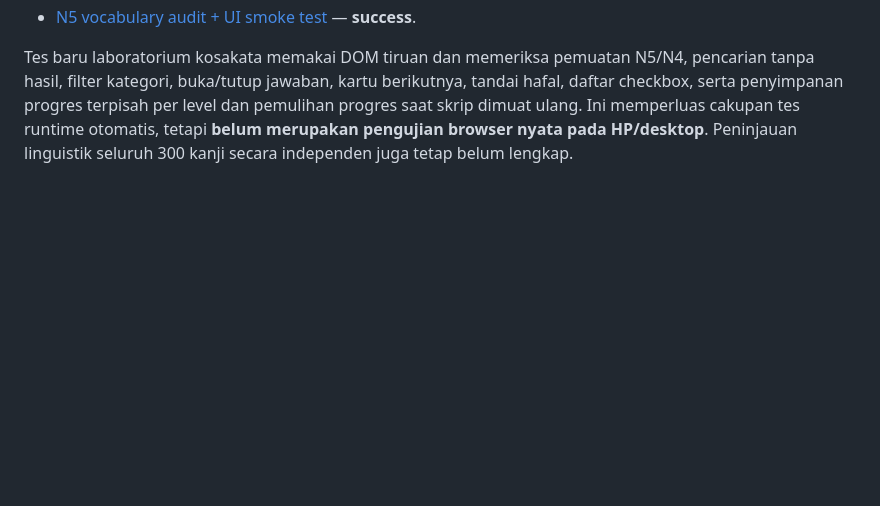
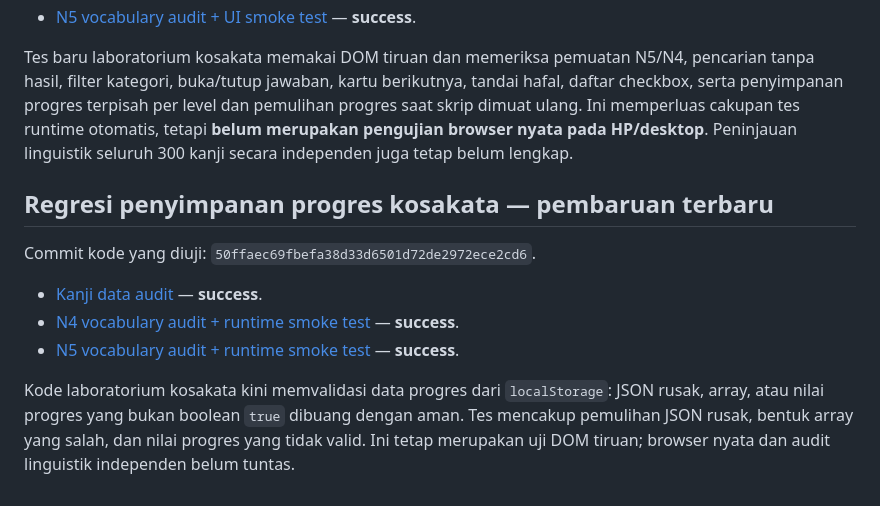
Before and after one commit to riyargb/Belajar-Pemrograman, a Markdown page: reports/audit-kanji.md, the part around the change. Rendered like a GitHub page; blank space fills up the shorter version.

Commit message:
docs: record latest progress recovery regression runs

```diff
--- a/reports/audit-kanji.md
+++ b/reports/audit-kanji.md
@@ -63,3 +63,14 @@ Commit yang diuji: `67b22c21d827a71e9a0027bbb3c5bb0c3558453f`.
 - [N5 vocabulary audit + UI smoke test](https://github.com/riyargb/Belajar-Pemrograman/actions/runs/38354849739) — **success**.
 
 Tes baru laboratorium kosakata memakai DOM tiruan dan memeriksa pemuatan N5/N4, pencarian tanpa hasil, filter kategori, buka/tutup jawaban, kartu berikutnya, tandai hafal, daftar checkbox, serta penyimpanan progres terpisah per level dan pemulihan progres saat skrip dimuat ulang. Ini memperluas cakupan tes runtime otomatis, tetapi **belum merupakan pengujian browser nyata pada HP/desktop**. Peninjauan linguistik seluruh 300 kanji secara independen juga tetap belum lengkap.
+
+
+## Regresi penyimpanan progres kosakata — pembaruan terbaru
+
+Commit kode yang diuji: `50ffaec69fbefa38d33d6501d72de2972ece2cd6`.
+
+- [Kanji data audit](https://github.com/riyargb/Belajar-Pemrograman/actions/runs/38354991023) — **success**.
+- [N4 vocabulary audit + runtime smoke test](https://github.com/riyargb/Belajar-Pemrograman/actions/runs/38354990936) — **success**.
+- [N5 vocabulary audit + runtime smoke test](https://github.com/riyargb/Belajar-Pemrograman/actions/runs/38354990961) — **success**.
+
+Kode laboratorium kosakata kini memvalidasi data progres dari `localStorage`: JSON rusak, array, atau nilai progres yang bukan boolean `true` dibuang dengan aman. Tes mencakup pemulihan JSON rusak, bentuk array yang salah, dan nilai progres yang tidak valid. Ini tetap merupakan uji DOM tiruan; browser nyata dan audit linguistik independen belum tuntas.
```
